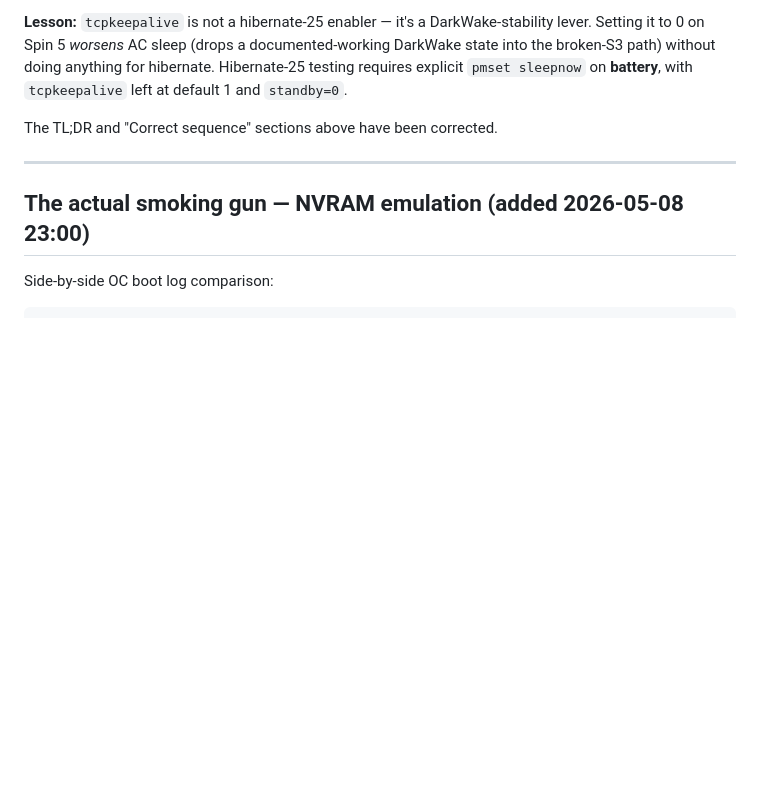
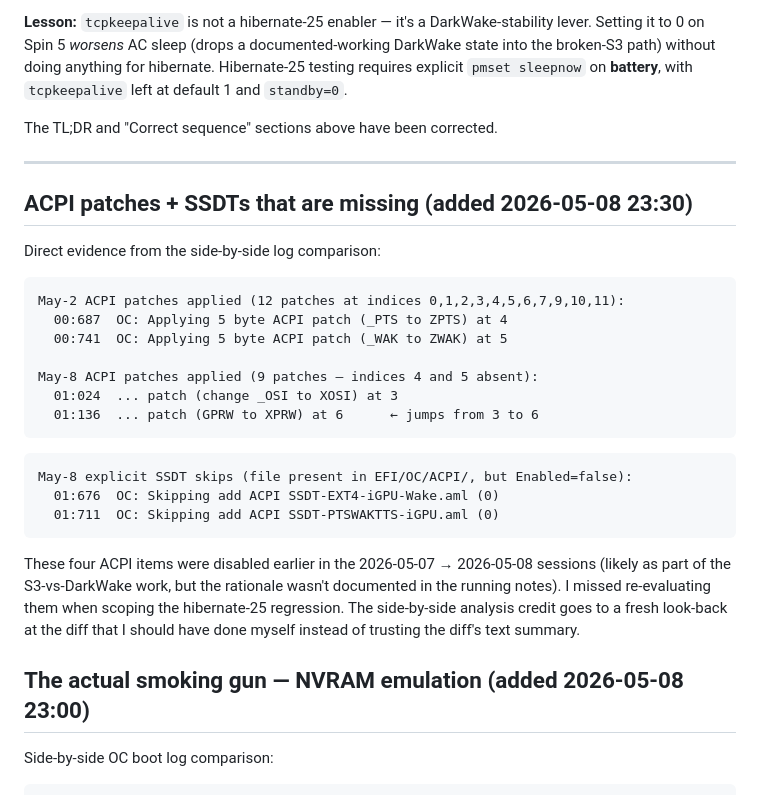
Before and after one commit to MegaStood/Hackintosh-Acer-Spin5-SP513-54n, a Markdown page: Hibernate-25-debug-2026-05-08.md, the part around one of its changes. GitHub-like rendering; blank space fills up the shorter version.

````diff
--- a/Hibernate-25-debug-2026-05-08.md
+++ b/Hibernate-25-debug-2026-05-08.md
@@ -211,6 +252,28 @@ The TL;DR and "Correct sequence" sections above have been corrected.
 
 ---
 
+## ACPI patches + SSDTs that are missing (added 2026-05-08 23:30)
+
+Direct evidence from the side-by-side log comparison:
+
+```
+May-2 ACPI patches applied (12 patches at indices 0,1,2,3,4,5,6,7,9,10,11):
+  00:687  OC: Applying 5 byte ACPI patch (_PTS to ZPTS) at 4
+  00:741  OC: Applying 5 byte ACPI patch (_WAK to ZWAK) at 5
+
+May-8 ACPI patches applied (9 patches — indices 4 and 5 absent):
+  01:024  ... patch (change _OSI to XOSI) at 3
+  01:136  ... patch (GPRW to XPRW) at 6      ← jumps from 3 to 6
+```
+
+```
+May-8 explicit SSDT skips (file present in EFI/OC/ACPI/, but Enabled=false):
+  01:676  OC: Skipping add ACPI SSDT-EXT4-iGPU-Wake.aml (0)
+  01:711  OC: Skipping add ACPI SSDT-PTSWAKTTS-iGPU.aml (0)
+```
+
+These four ACPI items were disabled earlier in the 2026-05-07 → 2026-05-08 sessions (likely as part of the S3-vs-DarkWake work, but the rationale wasn't documented in the running notes). I missed re-evaluating them when scoping the hibernate-25 regression. The side-by-side analysis credit goes to a fresh look-back at the diff that I should have done myself instead of trusting the diff's text summary.
+
 ## The actual smoking gun — NVRAM emulation (added 2026-05-08 23:00)
 
 Side-by-side OC boot log comparison:
````
Also changed, not shown: other parts of Hibernate-25-debug-2026-05-08.md (+65 -24 lines).
